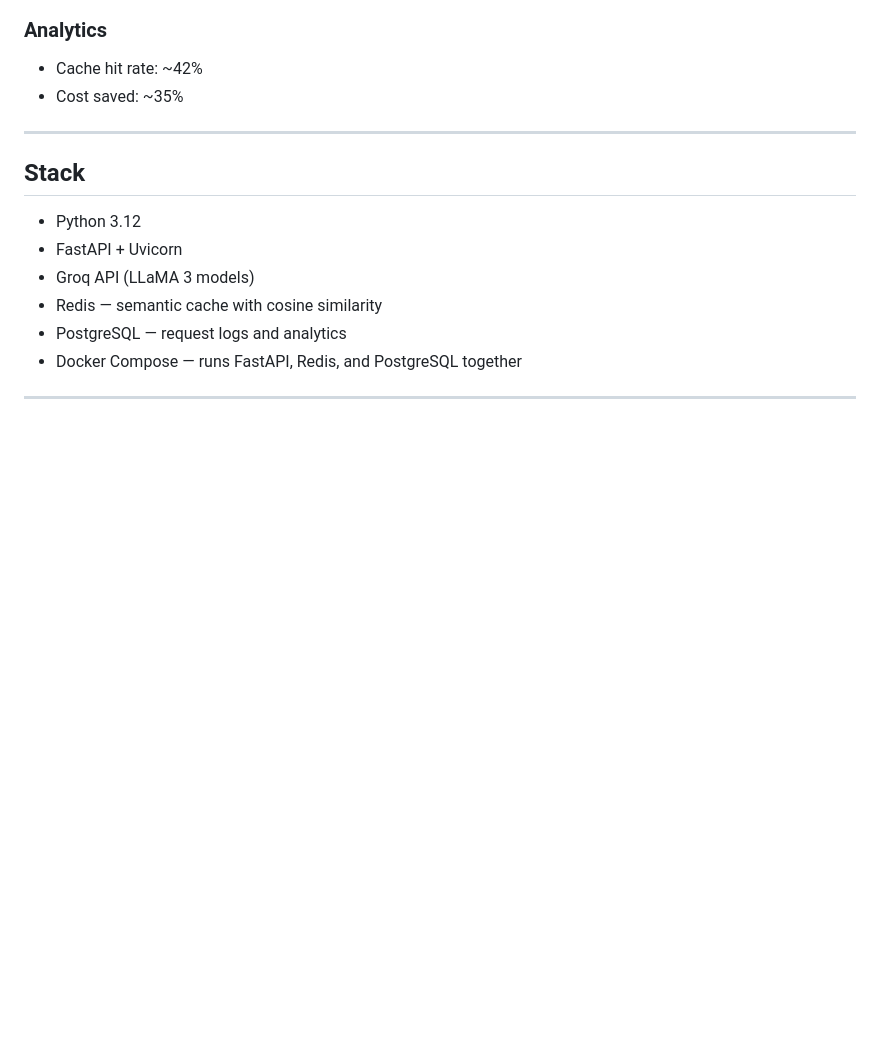
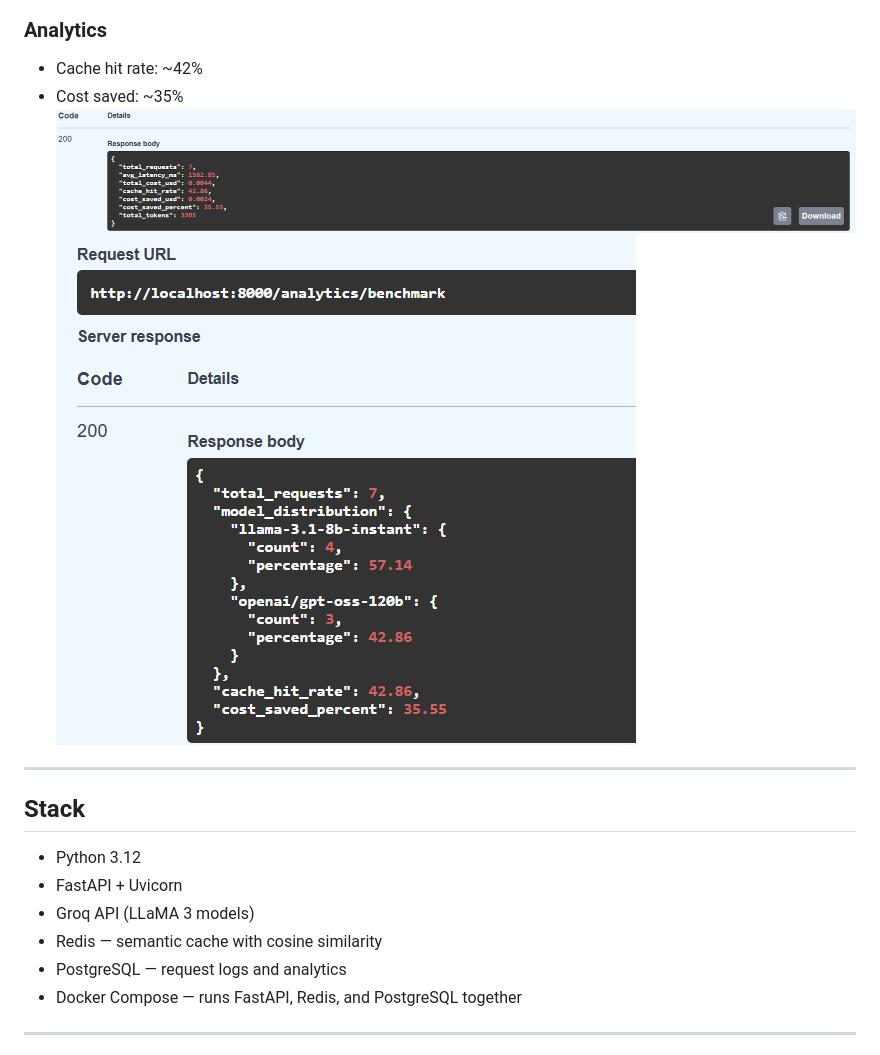
Before and after one commit to Akhilesh0605/LLM_GATEWAY, a Markdown page: Readme.md, the part around the change printed below. Drawn GitHub-style; pictures changed too: assets/analytics.png (added), assets/analytics_benchmark.png (added); blank space fills up the shorter version.

```diff
--- a/Readme.md
+++ b/Readme.md
@@ -182,6 +184,8 @@ Query: `"how would you build a distributed rate limiting system"` — different
 ### Analytics
 - Cache hit rate: ~42%
 - Cost saved: ~35%
+![Analytics](./assets/analytics.png)
+![Benchmark](./assets/analytics_benchmark.png)
 ---
 ## Stack
 
```
Also changed, not shown: other parts of Readme.md (+3 -1 lines), 2 other files.
